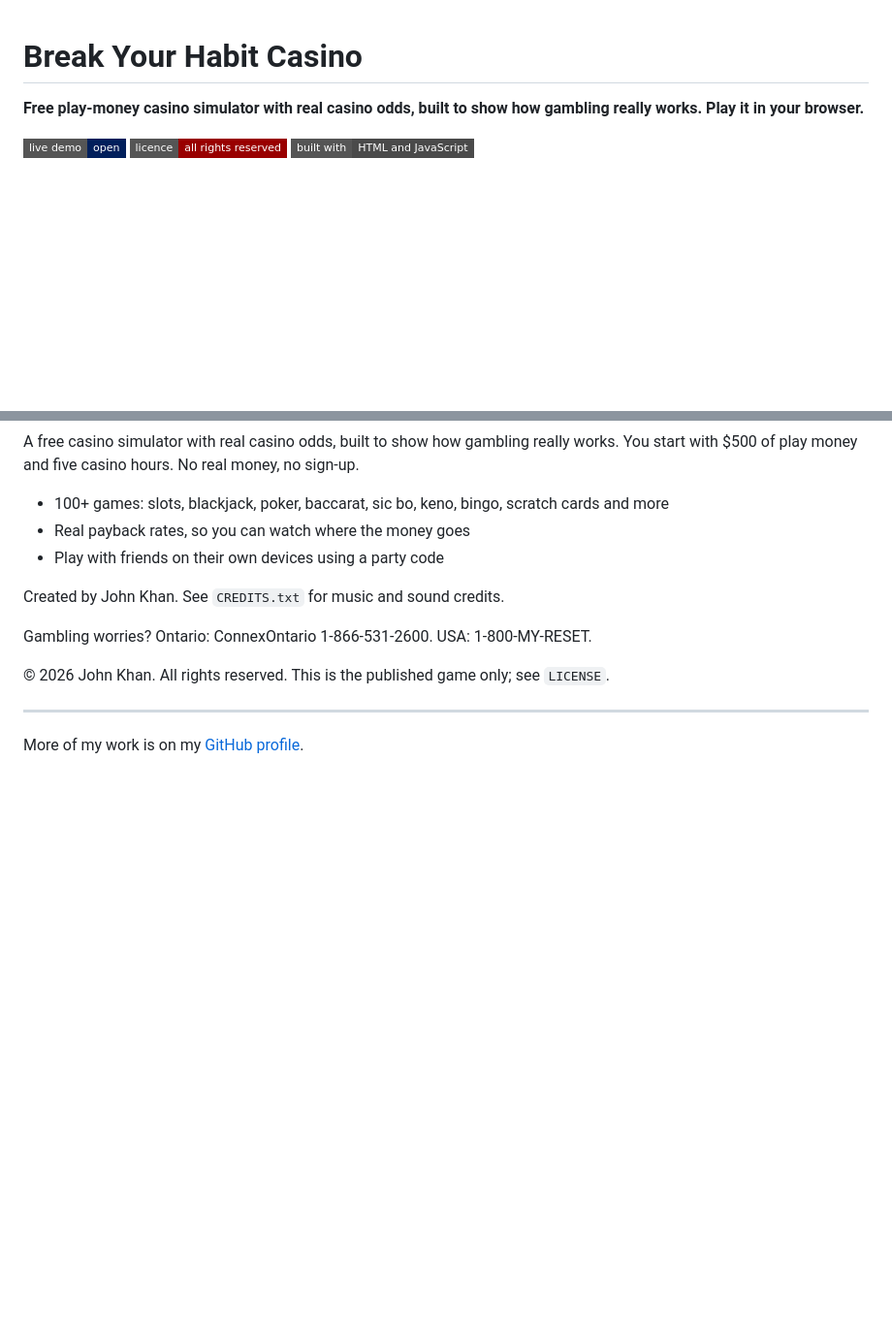
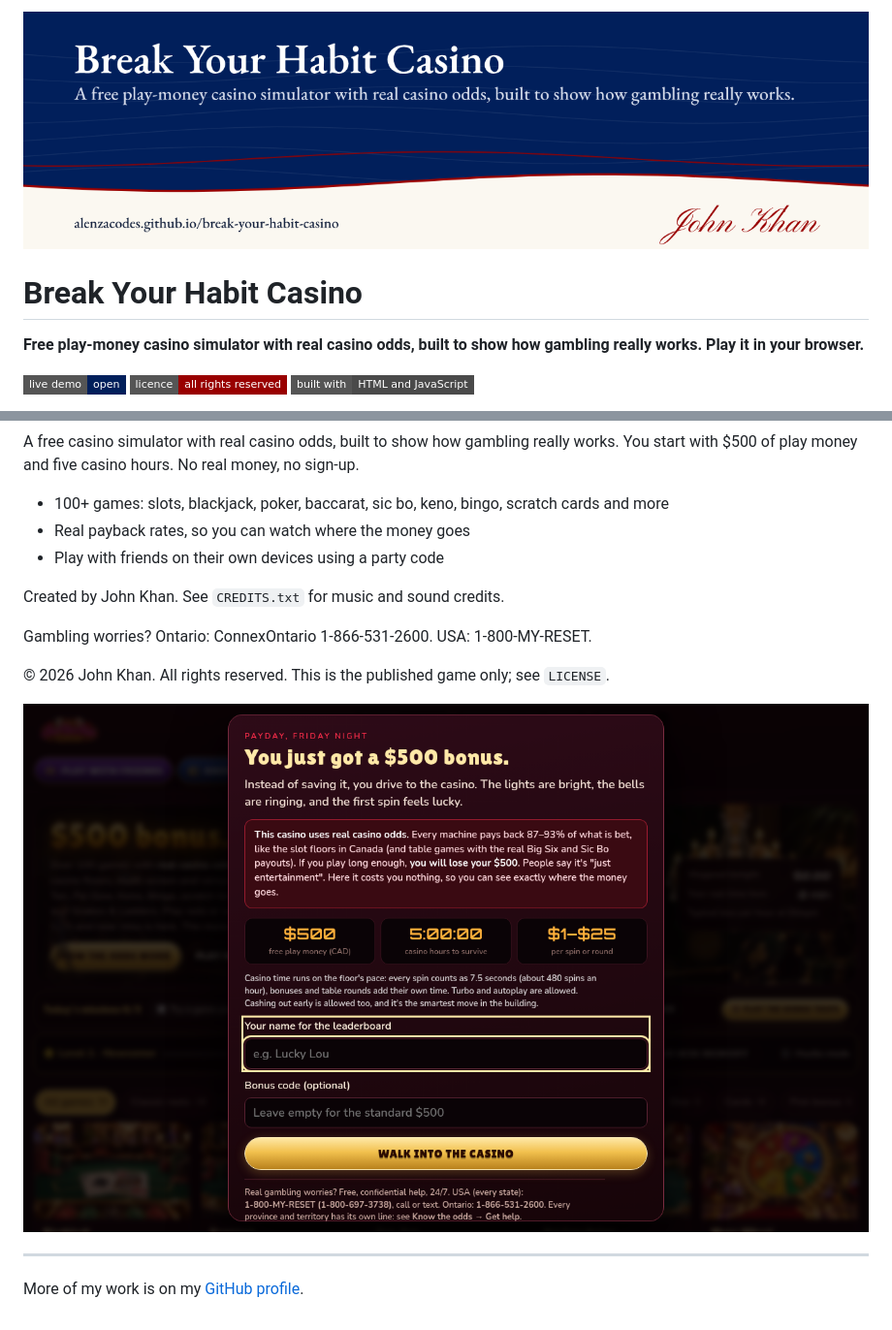
Before and after one commit to ALENZACODES/break-your-habit-casino, a Markdown page: README.md, 2 parts joined by grey strips. Shown: that part at 97% size. Drawn GitHub-style; pictures changed too: assets/banner.png (added), assets/screenshot-desktop.png (added); badges without logos; blank space fills up the shorter version.

Commit message:
Add banner and live screenshot

```diff
--- a/README.md
+++ b/README.md
@@ -1,3 +1,5 @@
+![Break Your Habit Casino: a play-money casino simulator with real odds](assets/banner.png)
+
 # Break Your Habit Casino
 
 **Free play-money casino simulator with real casino odds, built to show how gambling really works. Play it in your browser.**
@@ -18,6 +20,8 @@ Gambling worries? Ontario: ConnexOntario 1-866-531-2600. USA: 1-800-MY-RESET.
 
 © 2026 John Khan. All rights reserved. This is the published game only; see `LICENSE`.
 
+![Break Your Habit Casino welcome screen with the $500 play-money bankroll](assets/screenshot-desktop.png)
+
 ---
 
 More of my work is on my [GitHub profile](https://github.com/ALENZACODES).
```
Also changed, not shown: 1 other file.
